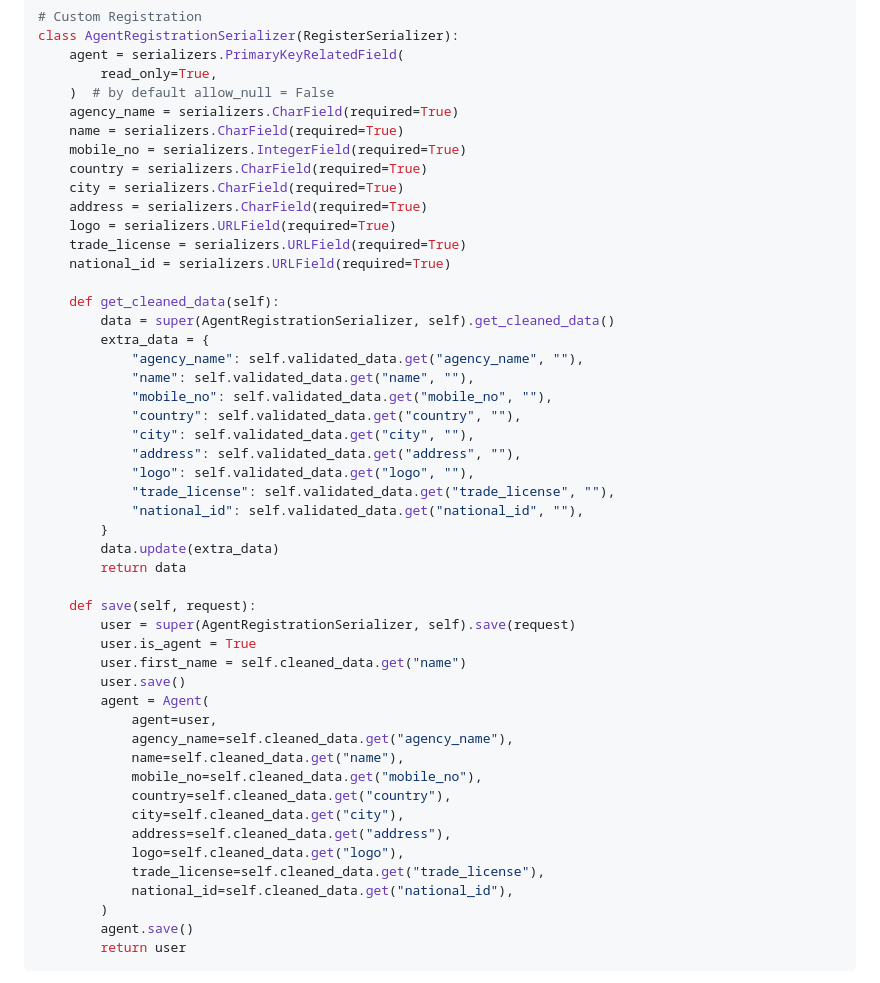
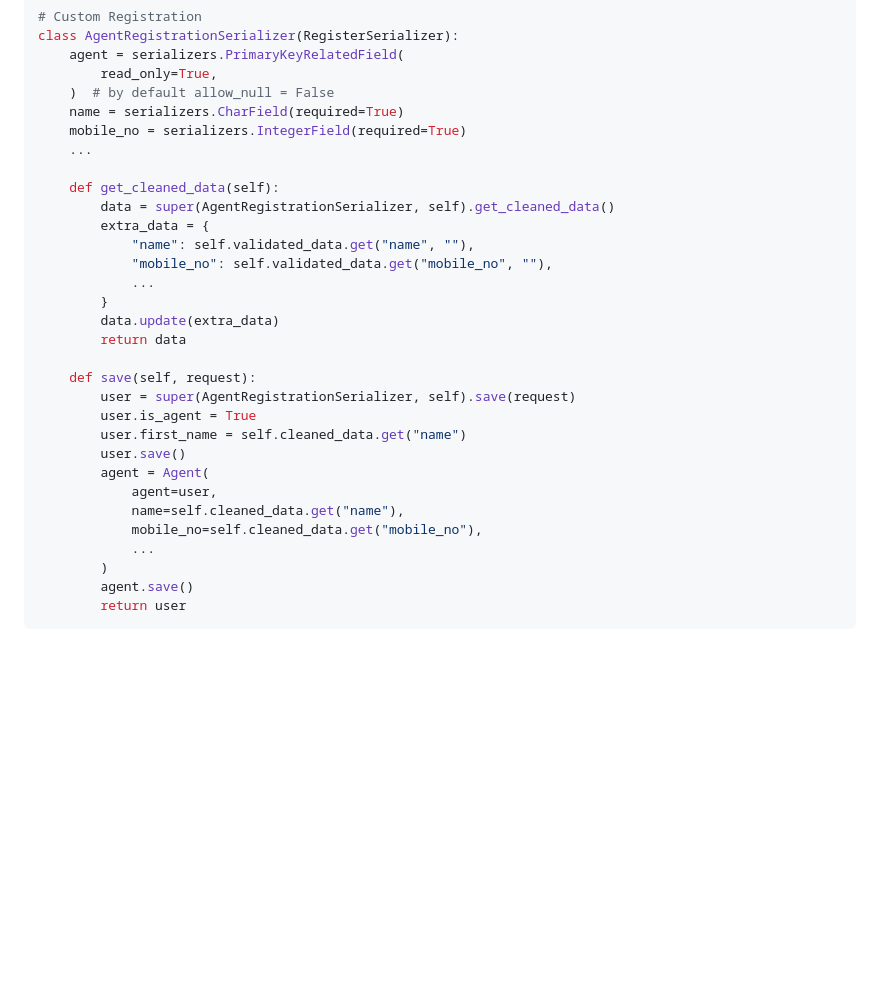
Before and after one commit to TanimSk/DRFBoilerplate, a Markdown page: README.md, the part around the change. Drawn GitHub-style; blank space fills up the shorter version.

Commit message:
Refactor AgentRegistrationSerializer fields
Removed unnecessary fields from AgentRegistrationSerializer and updated the cleaned data method accordingly.

```diff
--- a/README.md
+++ b/README.md
@@ -136,28 +136,16 @@ class AgentRegistrationSerializer(RegisterSerializer):
     agent = serializers.PrimaryKeyRelatedField(
         read_only=True,
     )  # by default allow_null = False
-    agency_name = serializers.CharField(required=True)
     name = serializers.CharField(required=True)
     mobile_no = serializers.IntegerField(required=True)
-    country = serializers.CharField(required=True)
-    city = serializers.CharField(required=True)
-    address = serializers.CharField(required=True)
-    logo = serializers.URLField(required=True)
-    trade_license = serializers.URLField(required=True)
-    national_id = serializers.URLField(required=True)
+    ...
 
     def get_cleaned_data(self):
         data = super(AgentRegistrationSerializer, self).get_cleaned_data()
         extra_data = {
-            "agency_name": self.validated_data.get("agency_name", ""),
             "name": self.validated_data.get("name", ""),
             "mobile_no": self.validated_data.get("mobile_no", ""),
-            "country": self.validated_data.get("country", ""),
-            "city": self.validated_data.get("city", ""),
-            "address": self.validated_data.get("address", ""),
-            "logo": self.validated_data.get("logo", ""),
-            "trade_license": self.validated_data.get("trade_license", ""),
-            "national_id": self.validated_data.get("national_id", ""),
+            ...
         }
         data.update(extra_data)
         return data
@@ -169,15 +157,9 @@ class AgentRegistrationSerializer(RegisterSerializer):
         user.save()
         agent = Agent(
             agent=user,
-            agency_name=self.cleaned_data.get("agency_name"),
             name=self.cleaned_data.get("name"),
             mobile_no=self.cleaned_data.get("mobile_no"),
-            country=self.cleaned_data.get("country"),
-            city=self.cleaned_data.get("city"),
-            address=self.cleaned_data.get("address"),
-            logo=self.cleaned_data.get("logo"),
-            trade_license=self.cleaned_data.get("trade_license"),
-            national_id=self.cleaned_data.get("national_id"),
+            ...
         )
         agent.save()
         return user
```
